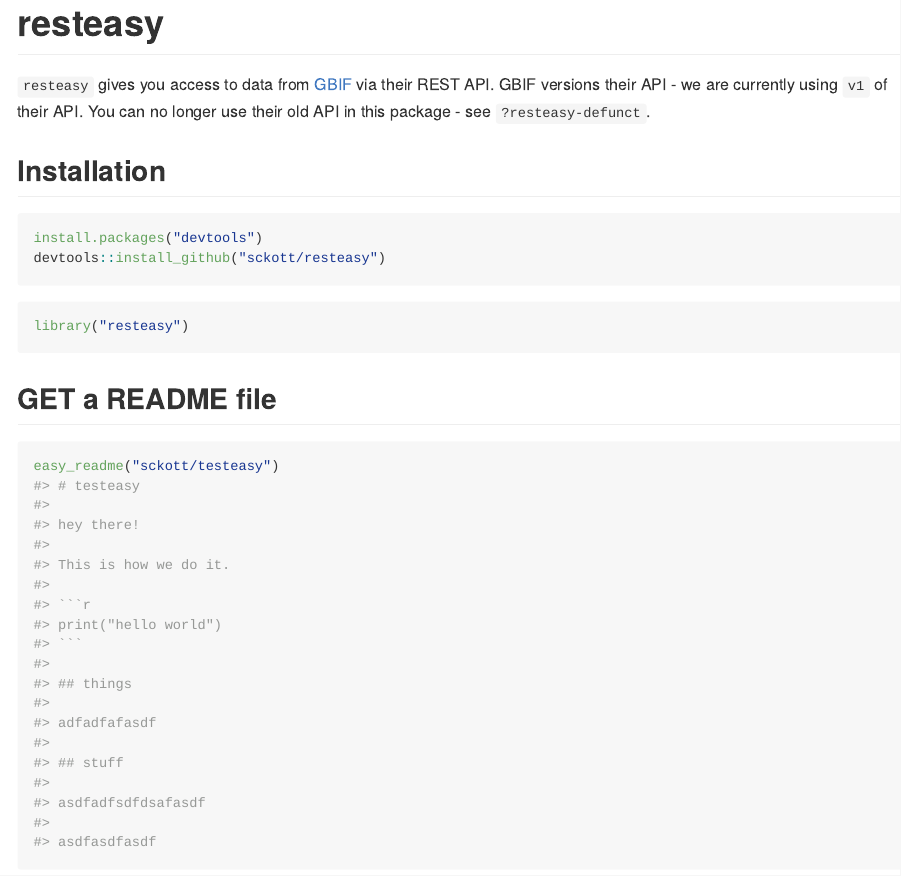
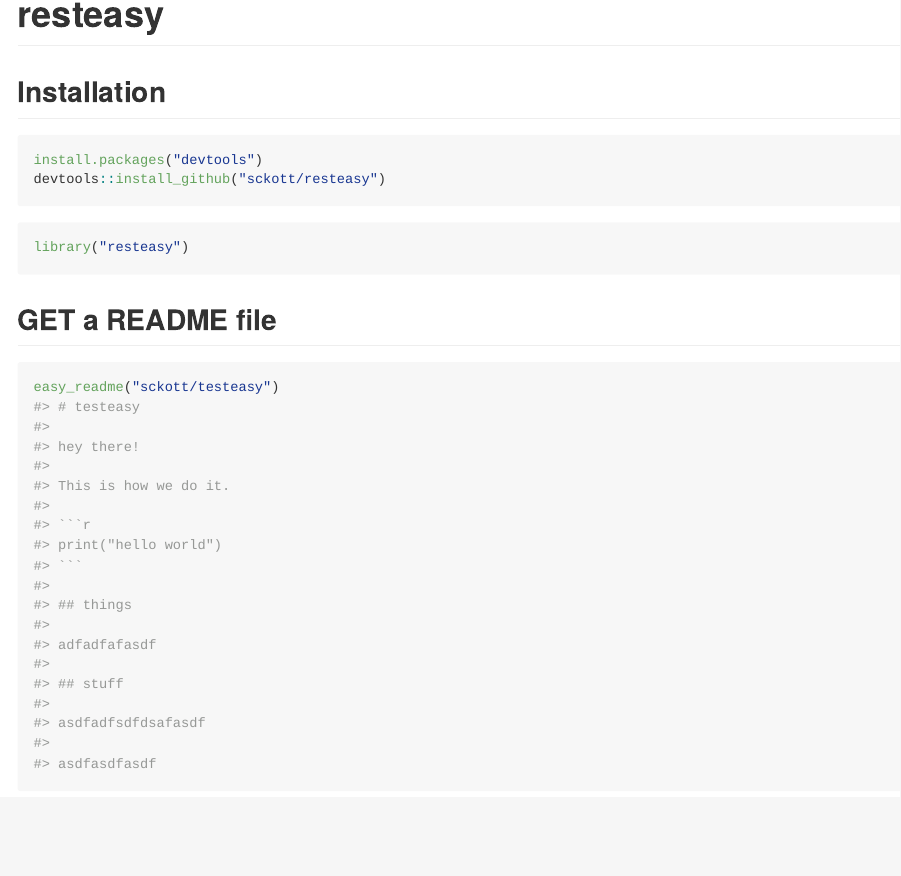
Before and after one commit to sckott/resteasy, an R Markdown document (README.Rmd): the page in a window 1100 px wide, from its top. The pictures show the output file README.md that the author committed with the source, drawn offline in the style of GitHub.

Commit message:
readme udpate

````diff
--- a/README.Rmd
+++ b/README.Rmd
@@ -34,8 +34,6 @@
   message = FALSE
 )
 ```
-
-`resteasy` gives you access to data from [GBIF](http://www.gbif.org/) via their REST API. GBIF versions their API - we are currently using `v1` of their API. You can no longer use their old API in this package - see `?resteasy-defunct`.
 
 ## Installation
 
````
Also changed, not shown: README.md.
